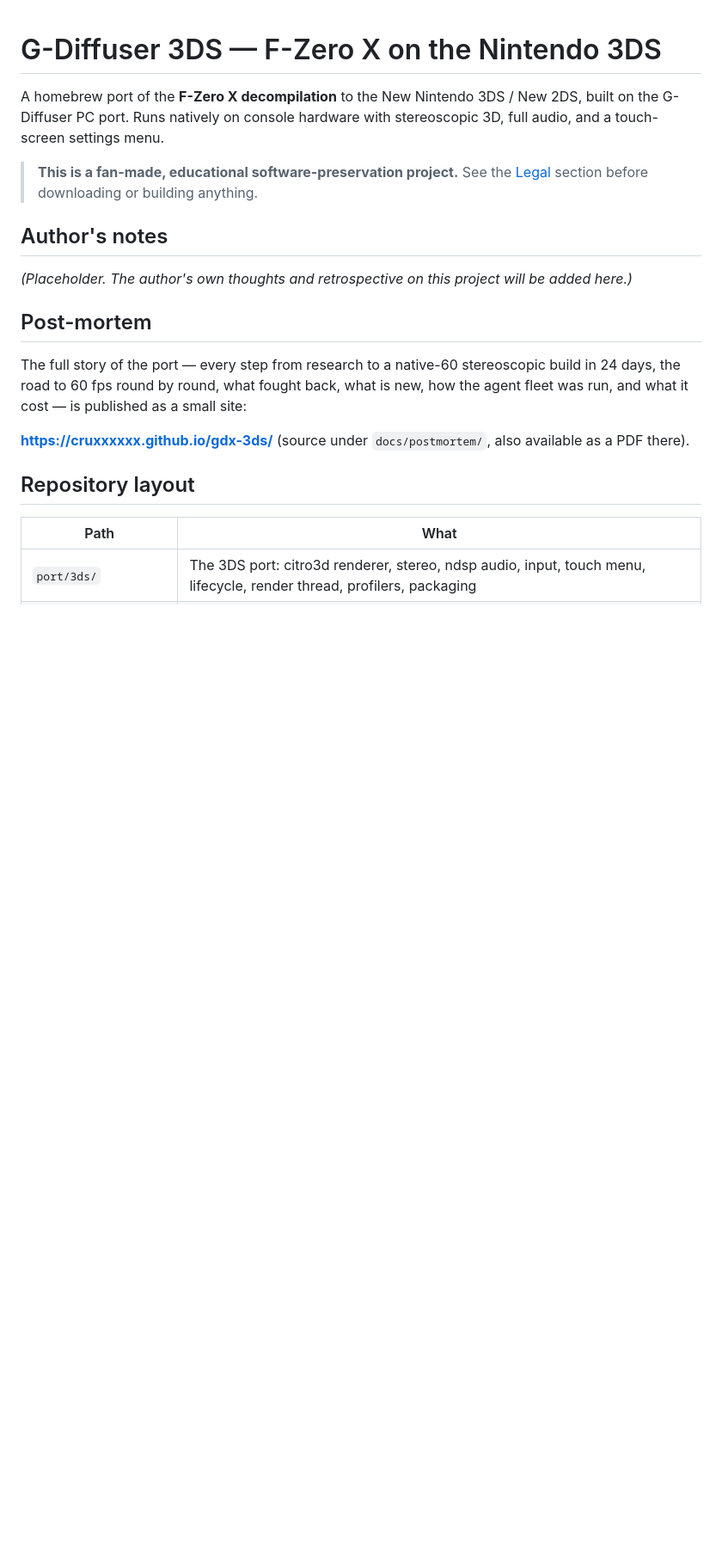
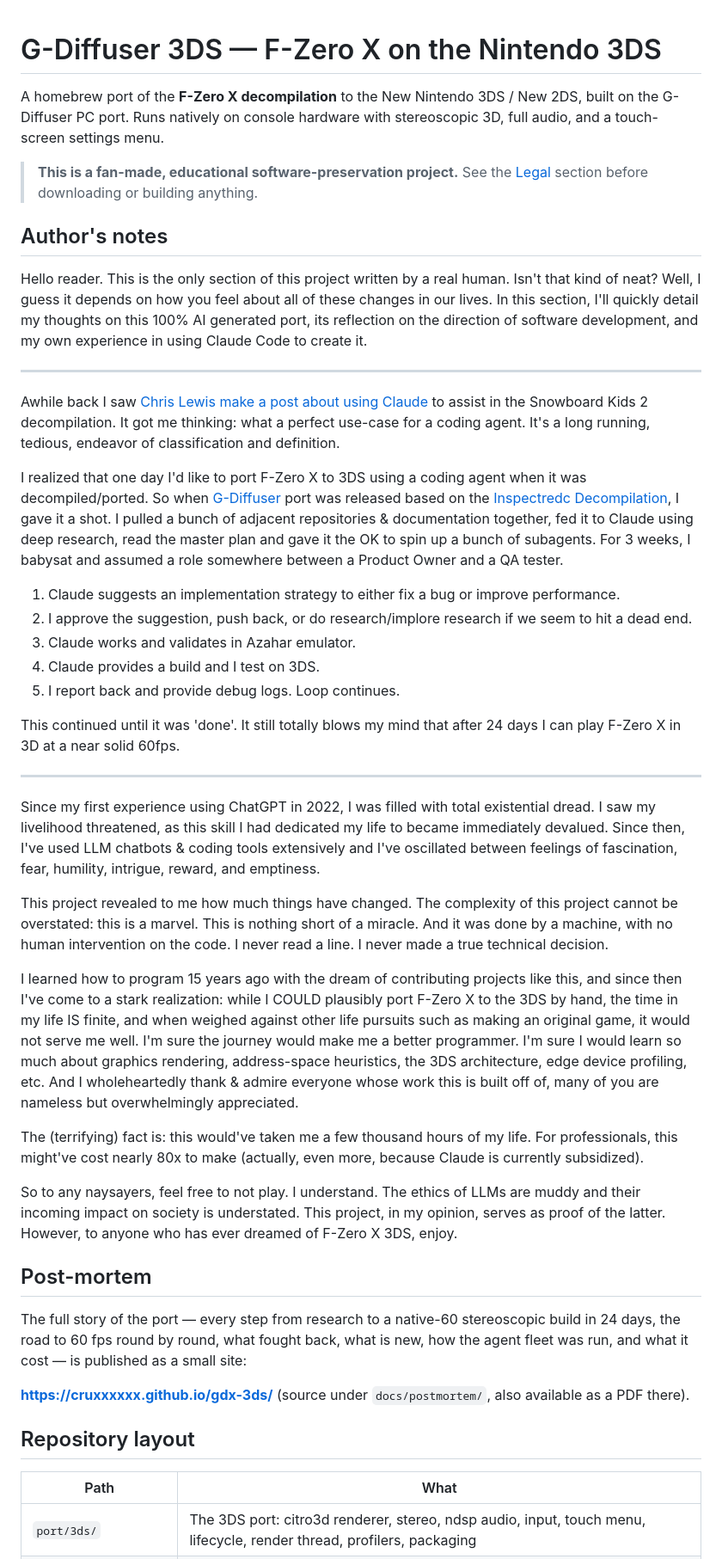
Before and after one commit to cruxxxxxx/gdx-3ds, a Markdown page: README.md, the part around the change. Shown at 86% size. Rendered like a GitHub page; blank space fills up the shorter version.

Commit message:
docs: add author's notes to the README

```diff
--- a/README.md
+++ b/README.md
@@ -9,7 +9,33 @@ built on the G-Diffuser PC port. Runs natively on console hardware with stereosc
 
 ## Author's notes
 
-*(Placeholder. The author's own thoughts and retrospective on this project will be added here.)*
+Hello reader. This is the only section of this project written by a real human. Isn't that kind of neat? Well, I guess it depends on how you feel about all of these changes in our lives. In this section, I'll quickly detail my thoughts on this 100% AI generated port, its reflection on the direction of software development, and my own experience in using Claude Code to create it.
+
+---
+
+Awhile back I saw [Chris Lewis make a post about using Claude](https://blog.chrislewis.au/using-coding-agents-to-decompile-nintendo-64-games/) to assist in the Snowboard Kids 2 decompilation. It got me thinking: what a perfect use-case for a coding agent. It's a long running, tedious, endeavor of classification and definition.
+
+I realized that one day I'd like to port F-Zero X to 3DS using a coding agent when it was decompiled/ported. So when [G-Diffuser](https://github.com/Zorkats/G-Diffuser) port was released based on the [Inspectredc Decompilation](https://github.com/inspectredc/fzerox), I gave it a shot. I pulled a bunch of adjacent repositories & documentation together, fed it to Claude using deep research, read the master plan and gave it the OK to spin up a bunch of subagents. For 3 weeks, I babysat and assumed a role somewhere between a Product Owner and a QA tester.
+
+1. Claude suggests an implementation strategy to either fix a bug or improve performance.
+2. I approve the suggestion, push back, or do research/implore research if we seem to hit a dead end.
+3. Claude works and validates in Azahar emulator.
+4. Claude provides a build and I test on 3DS.
+5. I report back and provide debug logs. Loop continues.
+
+This continued until it was 'done'. It still totally blows my mind that after 24 days I can play F-Zero X in 3D at a near solid 60fps.
+
+---
+
+Since my first experience using ChatGPT in 2022, I was filled with total existential dread. I saw my livelihood threatened, as this skill I had dedicated my life to became immediately devalued. Since then, I've used LLM chatbots & coding tools extensively and I've oscillated between feelings of fascination, fear, humility, intrigue, reward, and emptiness.
+
+This project revealed to me how much things have changed. The complexity of this project cannot be overstated: this is a marvel. This is nothing short of a miracle. And it was done by a machine, with no human intervention on the code. I never read a line. I never made a true technical decision.
+
+I learned how to program 15 years ago with the dream of contributing projects like this, and since then I've come to a stark realization: while I COULD plausibly port F-Zero X to the 3DS by hand, the time in my life IS finite, and when weighed against other life pursuits such as making an original game, it would not serve me well. I'm sure the journey would make me a better programmer. I'm sure I would learn so much about graphics rendering, address-space heuristics, the 3DS architecture, edge device profiling, etc. And I wholeheartedly thank & admire everyone whose work this is built off of, many of you are nameless but overwhelmingly appreciated.
+
+The (terrifying) fact is: this would've taken me a few thousand hours of my life. For professionals, this might've cost nearly 80x to make (actually, even more, because Claude is currently subsidized).
+
+So to any naysayers, feel free to not play. I understand. The ethics of LLMs are muddy and their incoming impact on society is understated. This project, in my opinion, serves as proof of the latter. However, to anyone who has ever dreamed of F-Zero X 3DS, enjoy.
 
 ## Post-mortem
 
```
